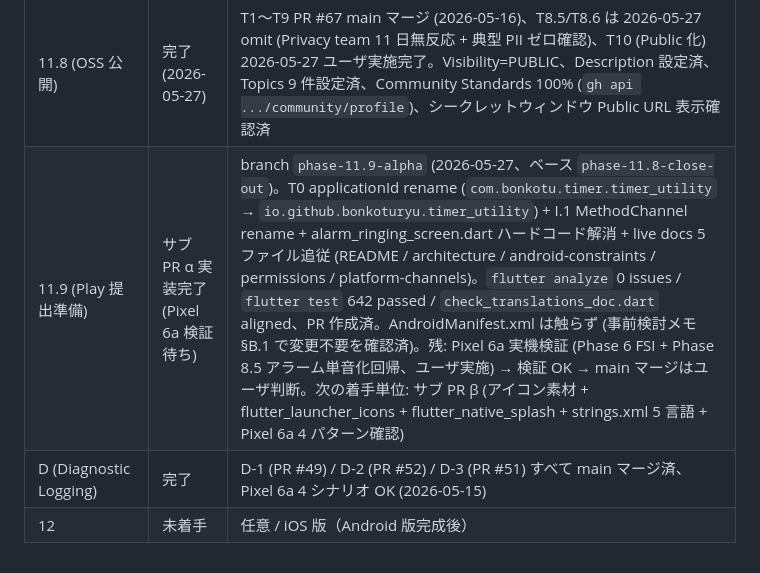
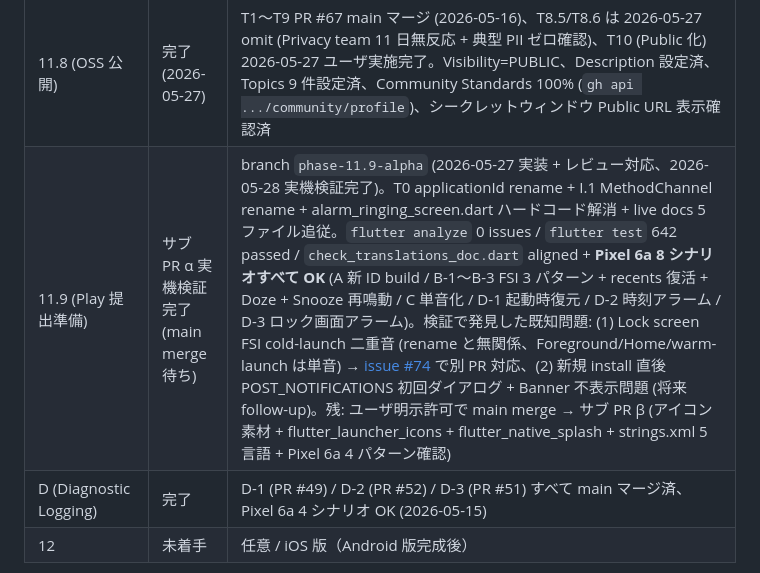
Before and after one commit to Bonkoturyu/TimerUtility, a Markdown page: BACKLOG.md, the part around the change. Rendered like a GitHub page.

```diff
--- a/BACKLOG.md
+++ b/BACKLOG.md
@@ -368,7 +368,7 @@ iOS 版開始時または Play Store 公開前のタイミングで、以下の
 | 11 (ダークモード) | 完了 | `MaterialApp.darkTheme` deepPurple seed + `Brightness.dark`、permission_banners / analog_clock_widget を MD3 semantic role に置換、527 テストパス、Pixel 6a 7 シナリオ実機検証完了 (2026-05-11) |
 | 11 (その他) | 進行中 | 設定画面 4 項目 (PR #36) + CVD 冗長表示 (PR #39) + 言語手動切替 UI (2026-05-14) + 通知 channel 名 i18n (PR #59、2026-05-16) + F-7 Manifest 整形 (PR #59) + A-3 中韓 ARB 本格翻訳 (zh / zh_Hant / ko、2026-05-16) 完了。残: アプリアイコン / Play Store 提出準備 (Phase 11.8 / 11.9 / 11.10 に分割、計画書 [docs/oss-and-play-release-plan.md](docs/oss-and-play-release-plan.md) PR #66 承認済) |
 | 11.8 (OSS 公開) | 完了 (2026-05-27) | T1〜T9 PR #67 main マージ (2026-05-16)、T8.5/T8.6 は 2026-05-27 omit (Privacy team 11 日無反応 + 典型 PII ゼロ確認)、T10 (Public 化) 2026-05-27 ユーザ実施完了。Visibility=PUBLIC、Description 設定済、Topics 9 件設定済、Community Standards 100% (`gh api .../community/profile`)、シークレットウィンドウ Public URL 表示確認済 |
-| 11.9 (Play 提出準備) | サブ PR α 実装完了 (Pixel 6a 検証待ち) | branch `phase-11.9-alpha` (2026-05-27、ベース `phase-11.8-close-out`)。T0 applicationId rename (`com.bonkotu.timer.timer_utility` → `io.github.bonkoturyu.timer_utility`) + I.1 MethodChannel rename + alarm_ringing_screen.dart ハードコード解消 + live docs 5 ファイル追従 (README / architecture / android-constraints / permissions / platform-channels)。`flutter analyze` 0 issues / `flutter test` 642 passed / `check_translations_doc.dart` aligned、PR 作成済。AndroidManifest.xml は触らず (事前検討メモ §B.1 で変更不要を確認済)。残: Pixel 6a 実機検証 (Phase 6 FSI + Phase 8.5 アラーム単音化回帰、ユーザ実施) → 検証 OK → main マージはユーザ判断。次の着手単位: サブ PR β (アイコン素材 + flutter_launcher_icons + flutter_native_splash + strings.xml 5 言語 + Pixel 6a 4 パターン確認) |
+| 11.9 (Play 提出準備) | サブ PR α 実機検証完了 (main merge 待ち) | branch `phase-11.9-alpha` (2026-05-27 実装 + レビュー対応、2026-05-28 実機検証完了)。T0 applicationId rename + I.1 MethodChannel rename + alarm_ringing_screen.dart ハードコード解消 + live docs 5 ファイル追従。`flutter analyze` 0 issues / `flutter test` 642 passed / `check_translations_doc.dart` aligned + **Pixel 6a 8 シナリオすべて OK** (A 新 ID build / B-1〜B-3 FSI 3 パターン + recents 復活 + Doze + Snooze 再鳴動 / C 単音化 / D-1 起動時復元 / D-2 時刻アラーム / D-3 ロック画面アラーム)。検証で発見した既知問題: (1) Lock screen FSI cold-launch 二重音 (rename と無関係、Foreground/Home/warm-launch は単音) → [issue #74](https://github.com/Bonkoturyu/TimerUtility/issues/74) で別 PR 対応、(2) 新規 install 直後 POST_NOTIFICATIONS 初回ダイアログ + Banner 不表示問題 (将来 follow-up)。残: ユーザ明示許可で main merge → サブ PR β (アイコン素材 + flutter_launcher_icons + flutter_native_splash + strings.xml 5 言語 + Pixel 6a 4 パターン確認) |
 | D (Diagnostic Logging) | 完了 | D-1 (PR #49) / D-2 (PR #52) / D-3 (PR #51) すべて main マージ済、Pixel 6a 4 シナリオ OK (2026-05-15) |
 | 12 | 未着手 | 任意 / iOS 版（Android 版完成後） |
 
```
Also changed, not shown: docs/dev-log.md (+46 -10 lines), tasklist.md (+14 -16 lines).
